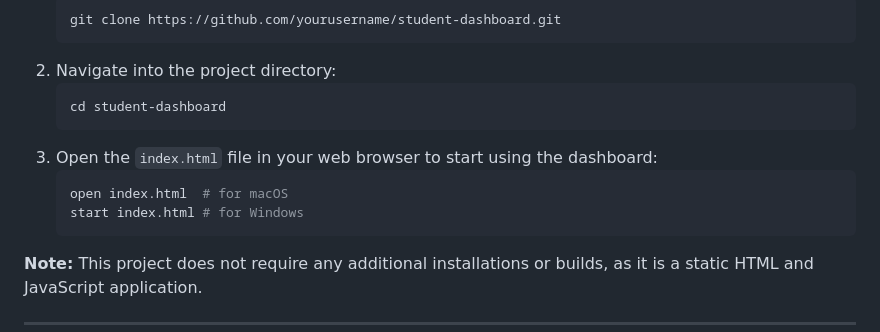
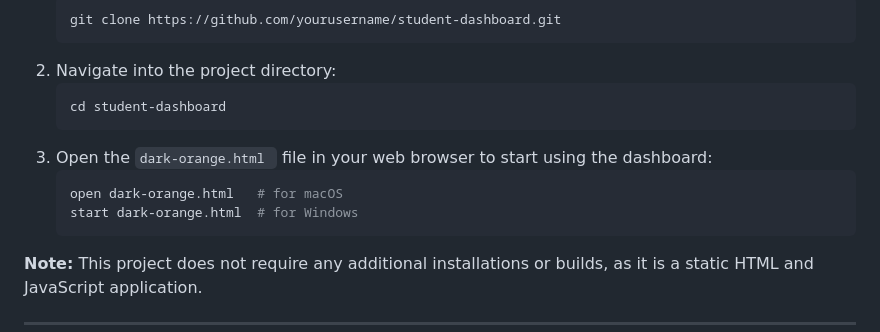
Before and after one commit to ShanuNajeeb/all-in-one-student-dashboard, a Markdown page: README.md, the part around the change. GitHub-like rendering.

````diff
--- a/README.md
+++ b/README.md
@@ -25,10 +25,10 @@ To get started with the All-in-One Student Dashboard, follow these steps:
    ```bash
    cd student-dashboard
    ```
-3. Open the `index.html` file in your web browser to start using the dashboard:
+3. Open the `dark-orange.html ` file in your web browser to start using the dashboard:
    ```bash
-   open index.html  # for macOS
-   start index.html # for Windows
+   open dark-orange.html   # for macOS
+   start dark-orange.html  # for Windows
    ```
 
 **Note:** This project does not require any additional installations or builds, as it is a static HTML and JavaScript application.
````
